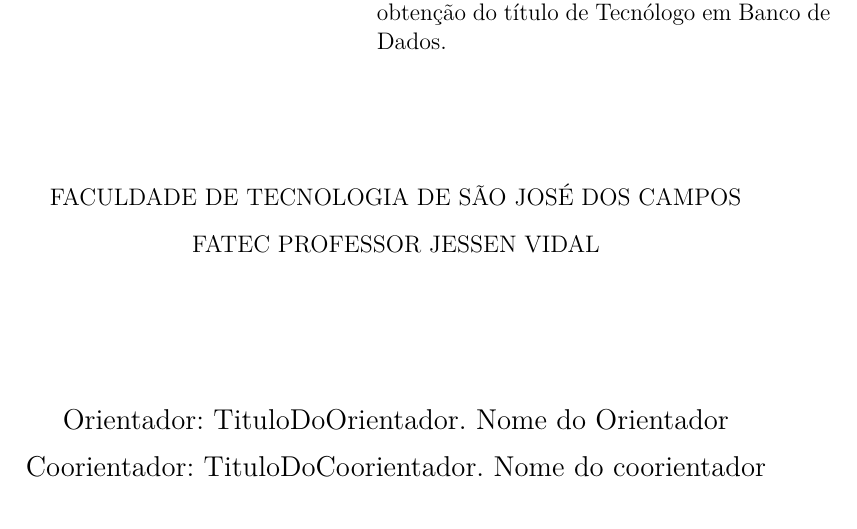
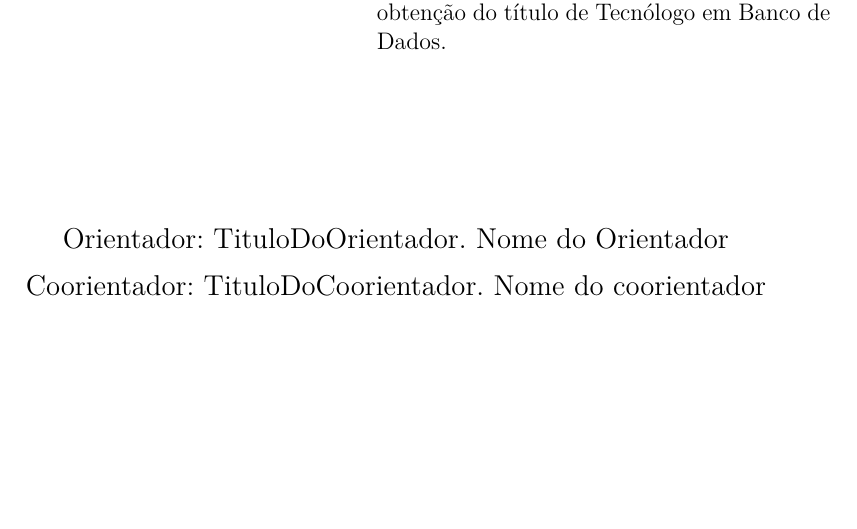
Before and after one commit to hiyoku/FaTeX, a LaTeX thesis (src/fatec_trabalho_academico.tex, which reads src/information.tex): part of page 2 of 20, cut so that both start at the same text, the shorter picture padded with empty space. Compiled offline with pdfLaTeX.

Commit message:
removendo nome da fatec

```diff
--- a/src/information.tex
+++ b/src/information.tex
@@ -6,11 +6,6 @@
 
 \orientador{TituloDoOrientador. Nome do Orientador}
 \coorientador{TituloDoCoorientador. Nome do coorientador}
-
-\instituicao{%
-  FACULDADE DE TECNOLOGIA DE SÃO JOSÉ DOS CAMPOS
-  \par
-  FATEC PROFESSOR JESSEN VIDAL}
 
 \tipotrabalho{Trabalho de Graduação}
 
```
